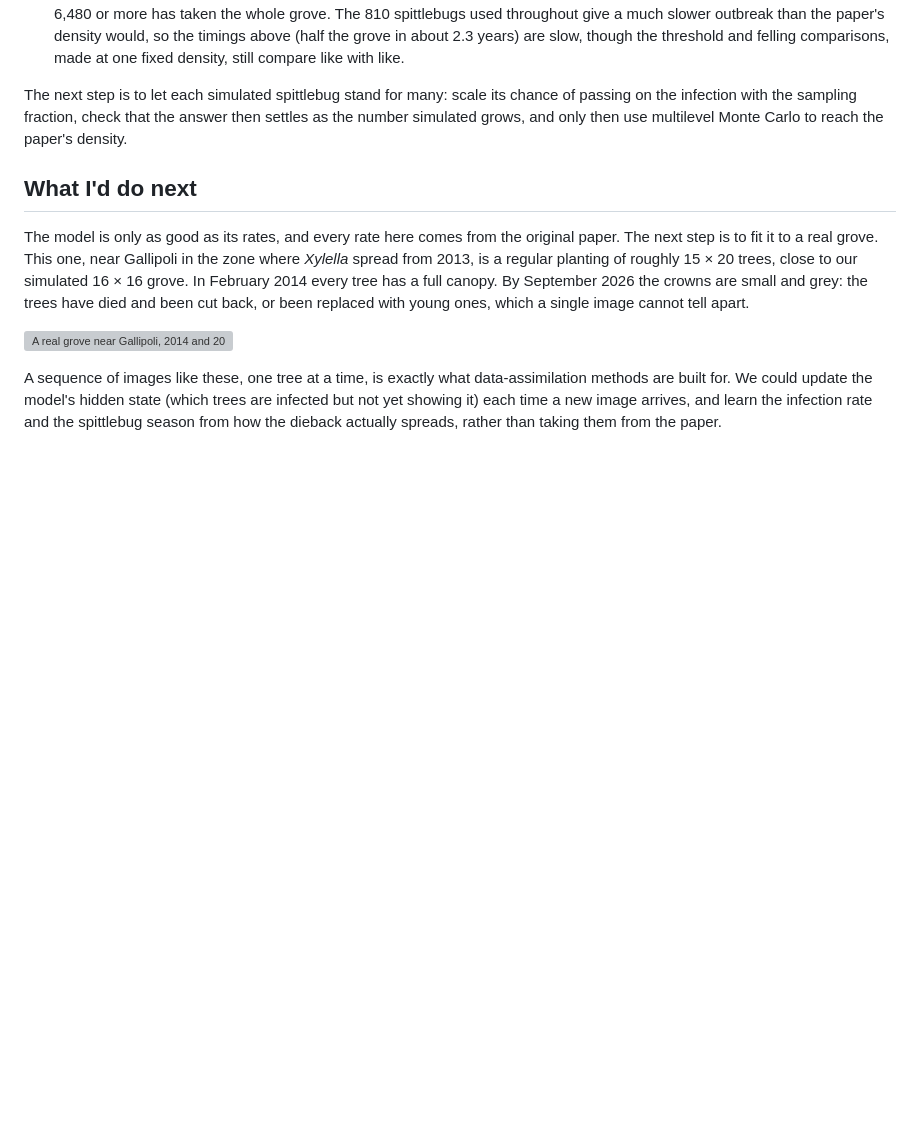
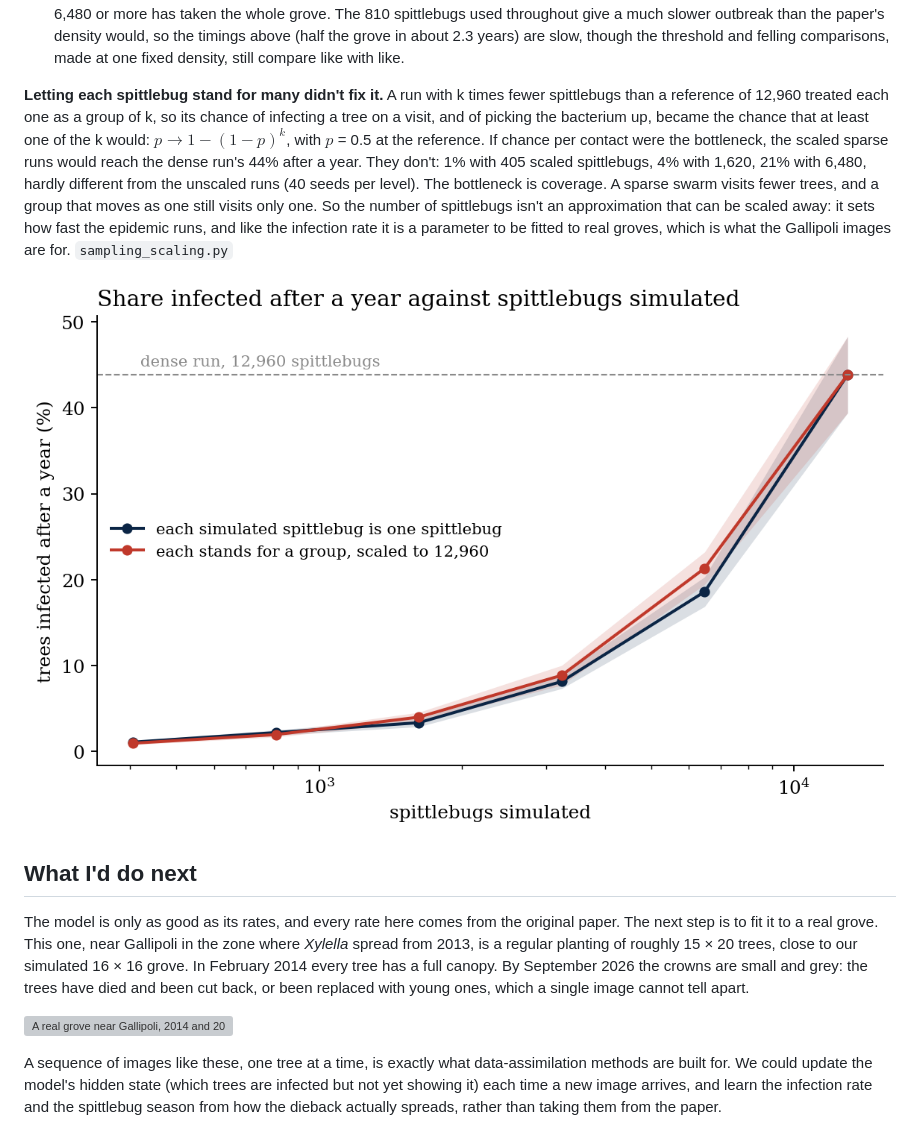
Before and after one commit to kevingrainger/Portfolio, a Markdown page: 002-olive-grove-xylella/README.md, the part around the change. Drawn GitHub-style; pictures changed too: 002-olive-grove-xylella/figures/fig10_sampling_scaling.png (added); blank space fills up the shorter version; grey boxes are pictures that could not be loaded.

```diff
--- a/002-olive-grove-xylella/README.md
+++ b/002-olive-grove-xylella/README.md
@@ -34,7 +34,9 @@ Here level $l$ simulates $405 \times 2^l$ spittlebugs, from 405 to 12,960, and $
 - **Multilevel doesn't pay yet.** To pin the share infected to within one point, multilevel needs about 2.2 hours of computer time against 1.7 for plain Monte Carlo at the finest level. It pays when the corrections shrink as the levels get finer and fine runs are far dearer than coarse ones. Neither holds here: each doubling of spittlebugs roughly doubles the share infected, and a run costs only about 1.6 times more per level.
 - **That is the real finding: the model hasn't converged in the number of spittlebugs.** The share infected after a year goes from 1% with 405 spittlebugs to 3% with 1,620, 22% with 6,480 and 49% with 12,960. After a year and a half every run with 6,480 or more has taken the whole grove. The 810 spittlebugs used throughout give a much slower outbreak than the paper's density would, so the timings above (half the grove in about 2.3 years) are slow, though the threshold and felling comparisons, made at one fixed density, still compare like with like.
 
-The next step is to let each simulated spittlebug stand for many: scale its chance of passing on the infection with the sampling fraction, check that the answer then settles as the number simulated grows, and only then use multilevel Monte Carlo to reach the paper's density.
+**Letting each spittlebug stand for many didn't fix it.** A run with k times fewer spittlebugs than a reference of 12,960 treated each one as a group of k, so its chance of infecting a tree on a visit, and of picking the bacterium up, became the chance that at least one of the k would: $p \to 1-(1-p)^k$, with $p$ = 0.5 at the reference. If chance per contact were the bottleneck, the scaled sparse runs would reach the dense run's 44% after a year. They don't: 1% with 405 scaled spittlebugs, 4% with 1,620, 21% with 6,480, hardly different from the unscaled runs (40 seeds per level). The bottleneck is coverage. A sparse swarm visits fewer trees, and a group that moves as one still visits only one. So the number of spittlebugs isn't an approximation that can be scaled away: it sets how fast the epidemic runs, and like the infection rate it is a parameter to be fitted to real groves, which is what the Gallipoli images are for. `sampling_scaling.py`
+
+![Share infected after a year against spittlebugs simulated, with and without scaling](figures/fig10_sampling_scaling.png)
 
 ## What I'd do next
 
```
Also changed, not shown: 008-spanish-solar-portfolio/README.md (+10 -1 lines), 008-spanish-solar-portfolio/figures/fig11_event_set_30y.png (added), 6 other files.
